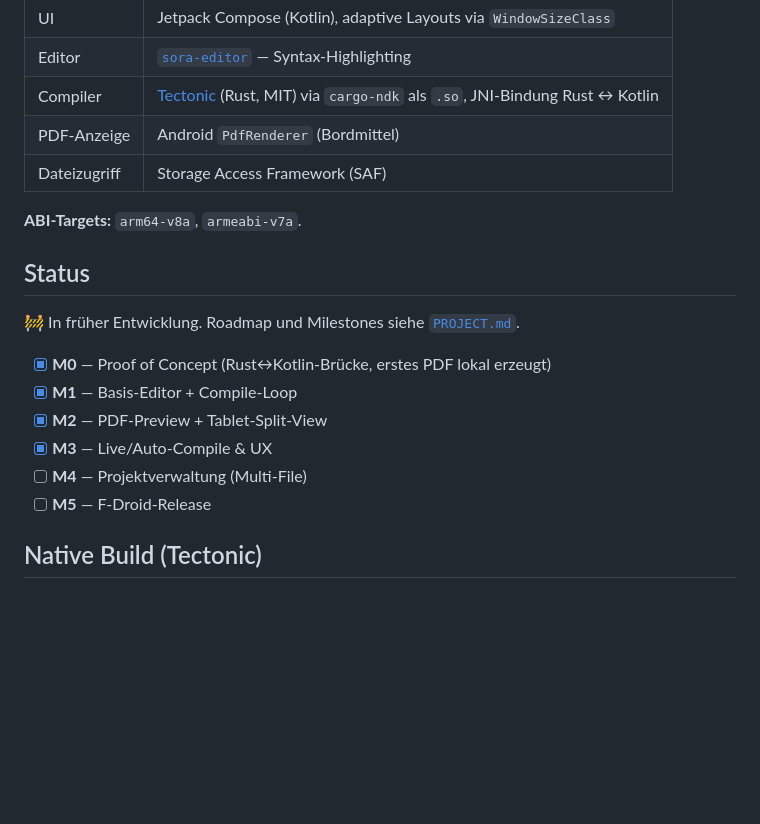
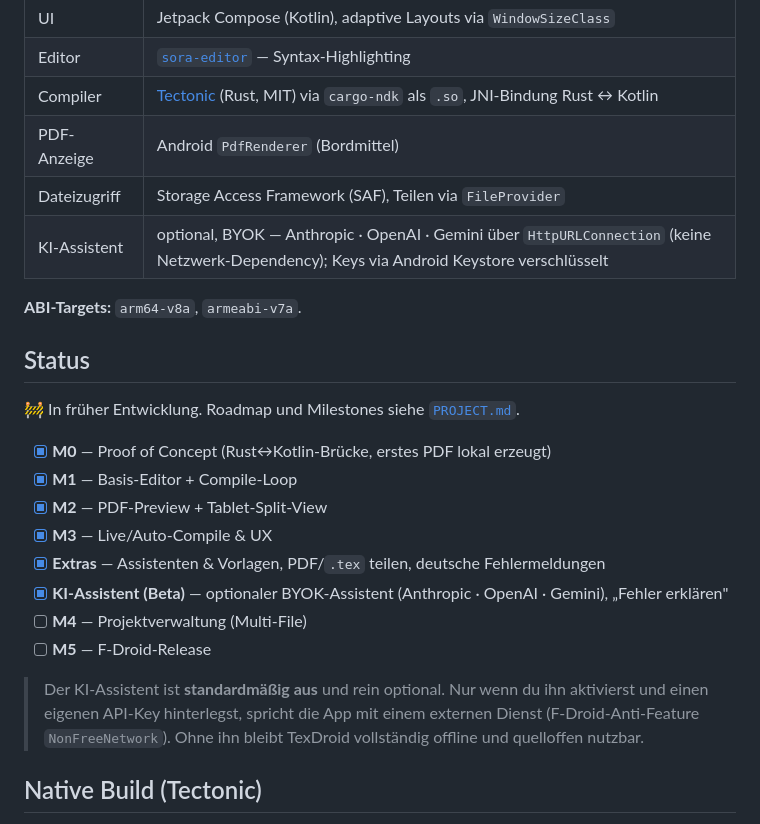
Before and after one commit to thobgg/TeXslate, a Markdown page: README.md, the part around one of its changes. Drawn GitHub-style; blank space fills up the shorter version.

```diff
--- a/README.md
+++ b/README.md
@@ -39,7 +64,8 @@ proprietär/cloud-abhängig (VerbTeX) oder nur ein Formel-Renderer.
 | Editor       | [`sora-editor`](https://github.com/Rosemoe/sora-editor) — Syntax-Highlighting |
 | Compiler     | [Tectonic](https://tectonic-typesetting.github.io/) (Rust, MIT) via `cargo-ndk` als `.so`, JNI-Bindung Rust ↔ Kotlin |
 | PDF-Anzeige  | Android `PdfRenderer` (Bordmittel) |
-| Dateizugriff | Storage Access Framework (SAF) |
+| Dateizugriff | Storage Access Framework (SAF), Teilen via `FileProvider` |
+| KI-Assistent | optional, BYOK — Anthropic · OpenAI · Gemini über `HttpURLConnection` (keine Netzwerk-Dependency); Keys via Android Keystore verschlüsselt |
 
 **ABI-Targets:** `arm64-v8a`, `armeabi-v7a`.
 
@@ -51,8 +77,15 @@ proprietär/cloud-abhängig (VerbTeX) oder nur ein Formel-Renderer.
 - [x] **M1** — Basis-Editor + Compile-Loop
 - [x] **M2** — PDF-Preview + Tablet-Split-View
 - [x] **M3** — Live/Auto-Compile & UX
+- [x] **Extras** — Assistenten & Vorlagen, PDF/`.tex` teilen, deutsche Fehlermeldungen
+- [x] **KI-Assistent (Beta)** — optionaler BYOK-Assistent (Anthropic · OpenAI · Gemini), „Fehler erklären"
 - [ ] **M4** — Projektverwaltung (Multi-File)
 - [ ] **M5** — F-Droid-Release
+
+> Der KI-Assistent ist **standardmäßig aus** und rein optional. Nur wenn du ihn
+> aktivierst und einen eigenen API-Key hinterlegst, spricht die App mit einem
+> externen Dienst (F-Droid-Anti-Feature `NonFreeNetwork`). Ohne ihn bleibt
+> TexDroid vollständig offline und quelloffen nutzbar.
 
 ## Native Build (Tectonic)
 
```
Also changed, not shown: other parts of README.md (+26 -1 lines), docs/screenshot-ai.jpg (added).
